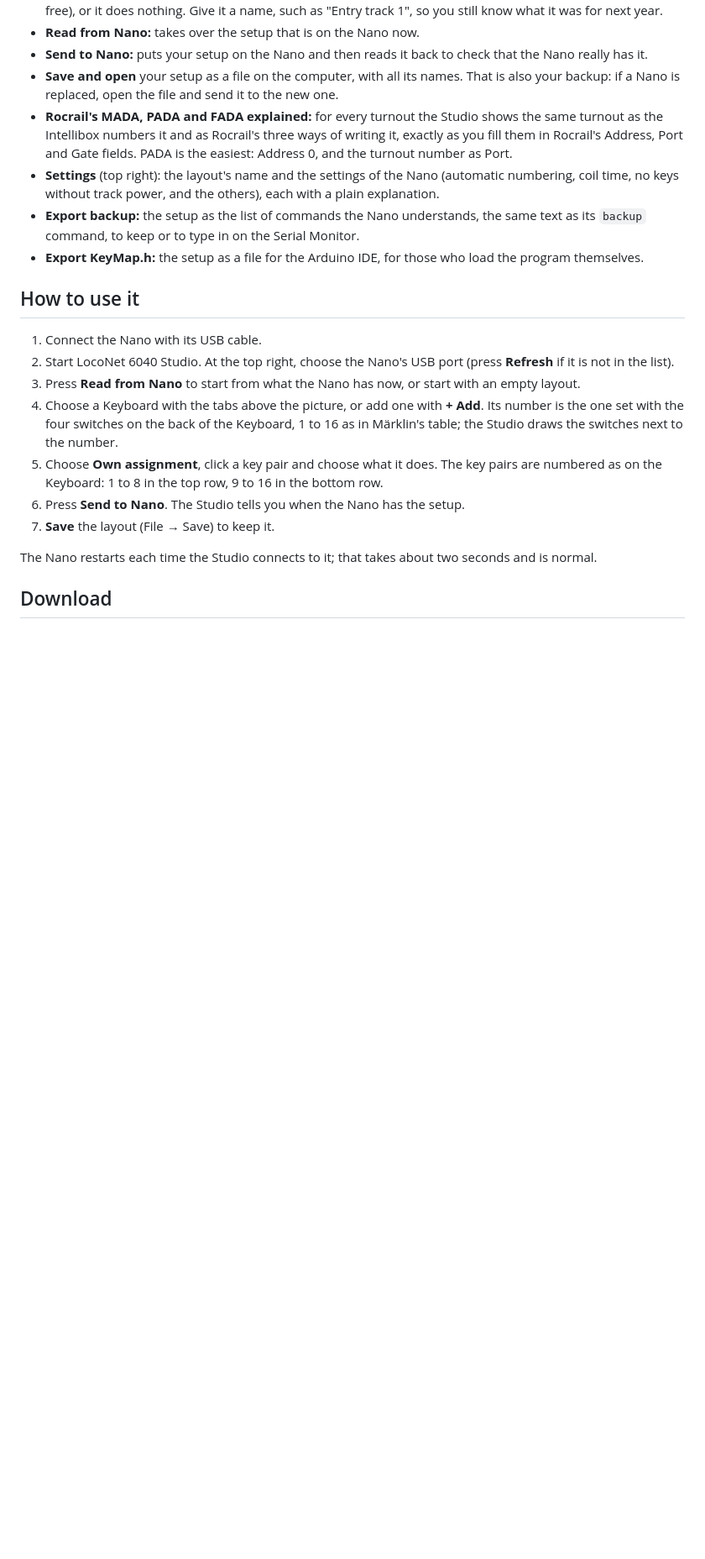
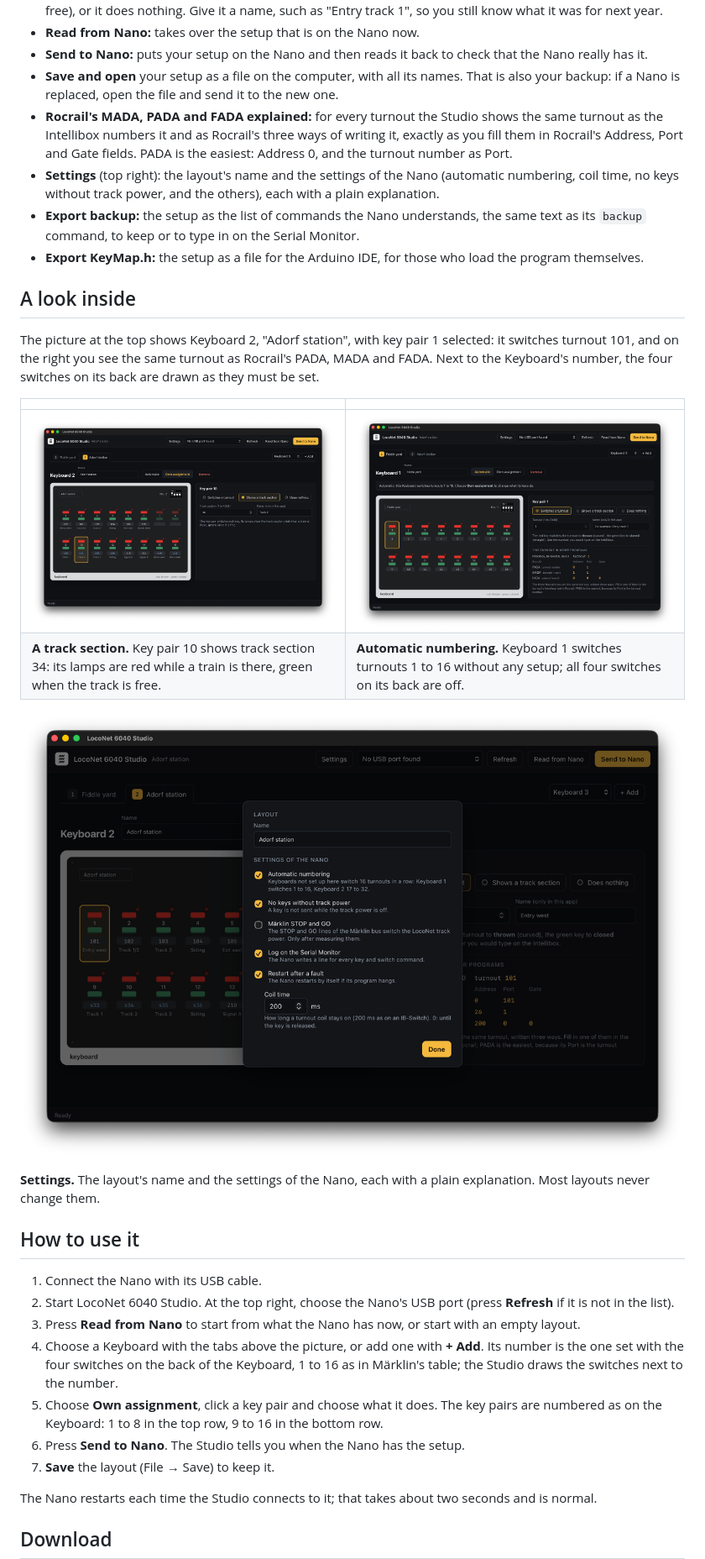
Before and after one commit to CuriousTimo/LocoNet-6040-Studio, a Markdown page: README.md, the part around one of its changes. Shown at 84% size. GitHub-like rendering; pictures changed too: docs/automatic.png (added), docs/settings.png (added), docs/track-section.png (added); blank space fills up the shorter version.

```diff
--- a/README.md
+++ b/README.md
@@ -24,6 +24,19 @@ LocoNet 6040 Studio is the setup program for [Marklin-6040-LocoNet](https://gith
 - **Settings** (top right): the layout's name and the settings of the Nano (automatic numbering, coil time, no keys without track power, and the others), each with a plain explanation.
 - **Export backup:** the setup as the list of commands the Nano understands, the same text as its `backup` command, to keep or to type in on the Serial Monitor.
 - **Export KeyMap.h:** the setup as a file for the Arduino IDE, for those who load the program themselves.
+
+## A look inside
+
+The picture at the top shows Keyboard 2, "Adorf station", with key pair 1 selected: it switches turnout 101, and on the right you see the same turnout as Rocrail's PADA, MADA and FADA. Next to the Keyboard's number, the four switches on its back are drawn as they must be set.
+
+| | |
+| --- | --- |
+| ![A key pair that shows a track section](docs/track-section.png) | ![A Keyboard with the automatic numbering](docs/automatic.png) |
+| **A track section.** Key pair 10 shows track section 34: its lamps are red while a train is there, green when the track is free. | **Automatic numbering.** Keyboard 1 switches turnouts 1 to 16 without any setup; all four switches on its back are off. |
+
+![The settings of the Nano](docs/settings.png)
+
+**Settings.** The layout's name and the settings of the Nano, each with a plain explanation. Most layouts never change them.
 
 ## How to use it
 
```
Also changed, not shown: other parts of README.md (+2 -0 lines), docs/screenshot.png, 2 other files.
